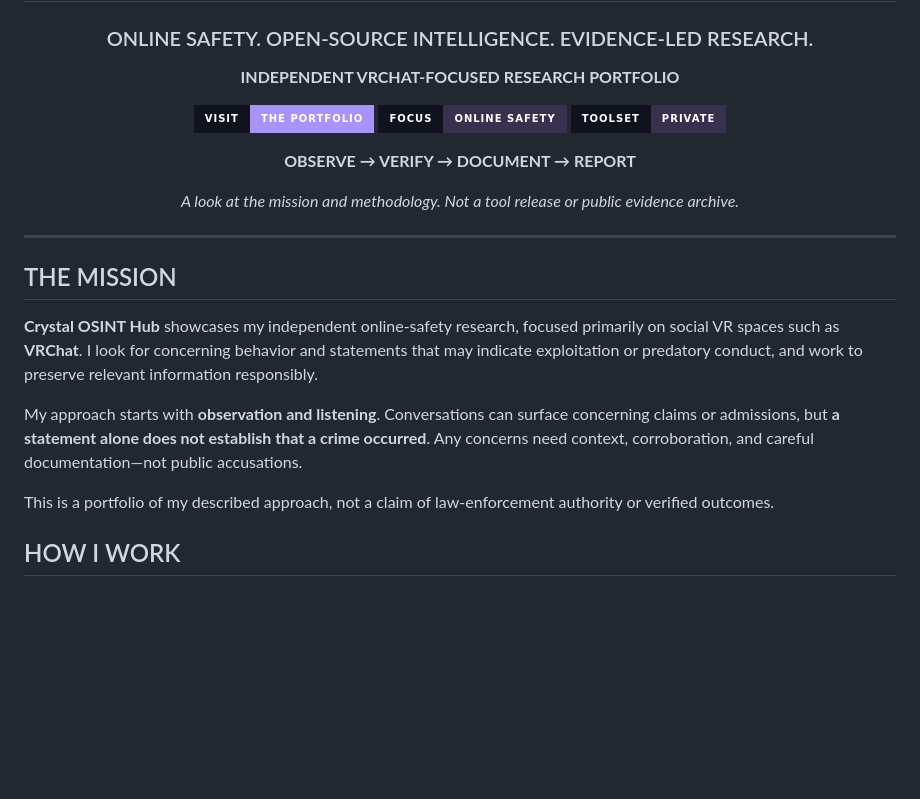
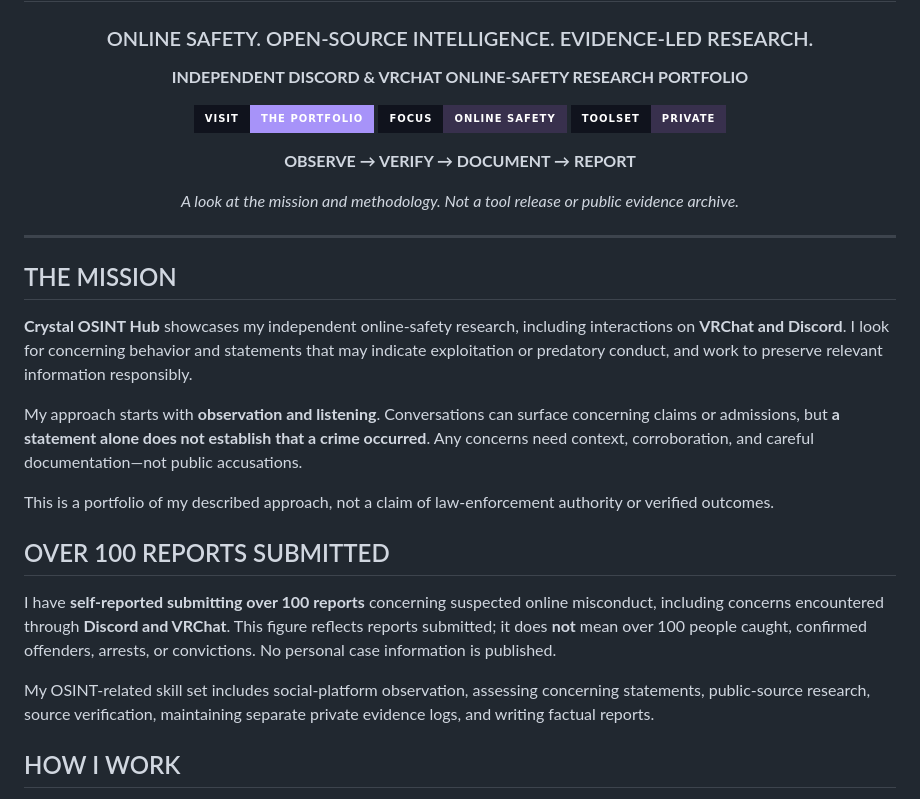
Before and after one commit to y2kbeatzz-dot/Crystal-OSINT-Hub, a Markdown page: README.md, the part around the change. GitHub-like rendering; badges without logos; blank space fills up the shorter version.

Commit message:
Highlight over 100 self-reported submissions and Discord plus VRChat focus

```diff
--- a/README.md
+++ b/README.md
@@ -4,7 +4,7 @@
 
 ### ONLINE SAFETY. OPEN-SOURCE INTELLIGENCE. EVIDENCE-LED RESEARCH.
 
-**INDEPENDENT VRCHAT-FOCUSED RESEARCH PORTFOLIO**
+**INDEPENDENT DISCORD & VRCHAT ONLINE-SAFETY RESEARCH PORTFOLIO**
 
 [![Website](https://img.shields.io/badge/VISIT-THE_PORTFOLIO-a793f9?style=for-the-badge&labelColor=10131d)](https://y2kbeatzz-dot.github.io/Crystal-OSINT-Hub/)
 [![Focus](https://img.shields.io/badge/FOCUS-ONLINE_SAFETY-38304d?style=for-the-badge&labelColor=10131d)](#the-mission)
@@ -20,11 +20,17 @@
 
 ## THE MISSION
 
-**Crystal OSINT Hub** showcases my independent online-safety research, focused primarily on social VR spaces such as **VRChat**. I look for concerning behavior and statements that may indicate exploitation or predatory conduct, and work to preserve relevant information responsibly.
+**Crystal OSINT Hub** showcases my independent online-safety research, including interactions on **VRChat and Discord**. I look for concerning behavior and statements that may indicate exploitation or predatory conduct, and work to preserve relevant information responsibly.
 
 My approach starts with **observation and listening**. Conversations can surface concerning claims or admissions, but **a statement alone does not establish that a crime occurred**. Any concerns need context, corroboration, and careful documentation—not public accusations.
 
 This is a portfolio of my described approach, not a claim of law-enforcement authority or verified outcomes.
+
+## OVER 100 REPORTS SUBMITTED
+
+I have **self-reported submitting over 100 reports** concerning suspected online misconduct, including concerns encountered through **Discord and VRChat**. This figure reflects reports submitted; it does **not** mean over 100 people caught, confirmed offenders, arrests, or convictions. No personal case information is published.
+
+My OSINT-related skill set includes social-platform observation, assessing concerning statements, public-source research, source verification, maintaining separate private evidence logs, and writing factual reports.
 
 ## HOW I WORK
 
```
